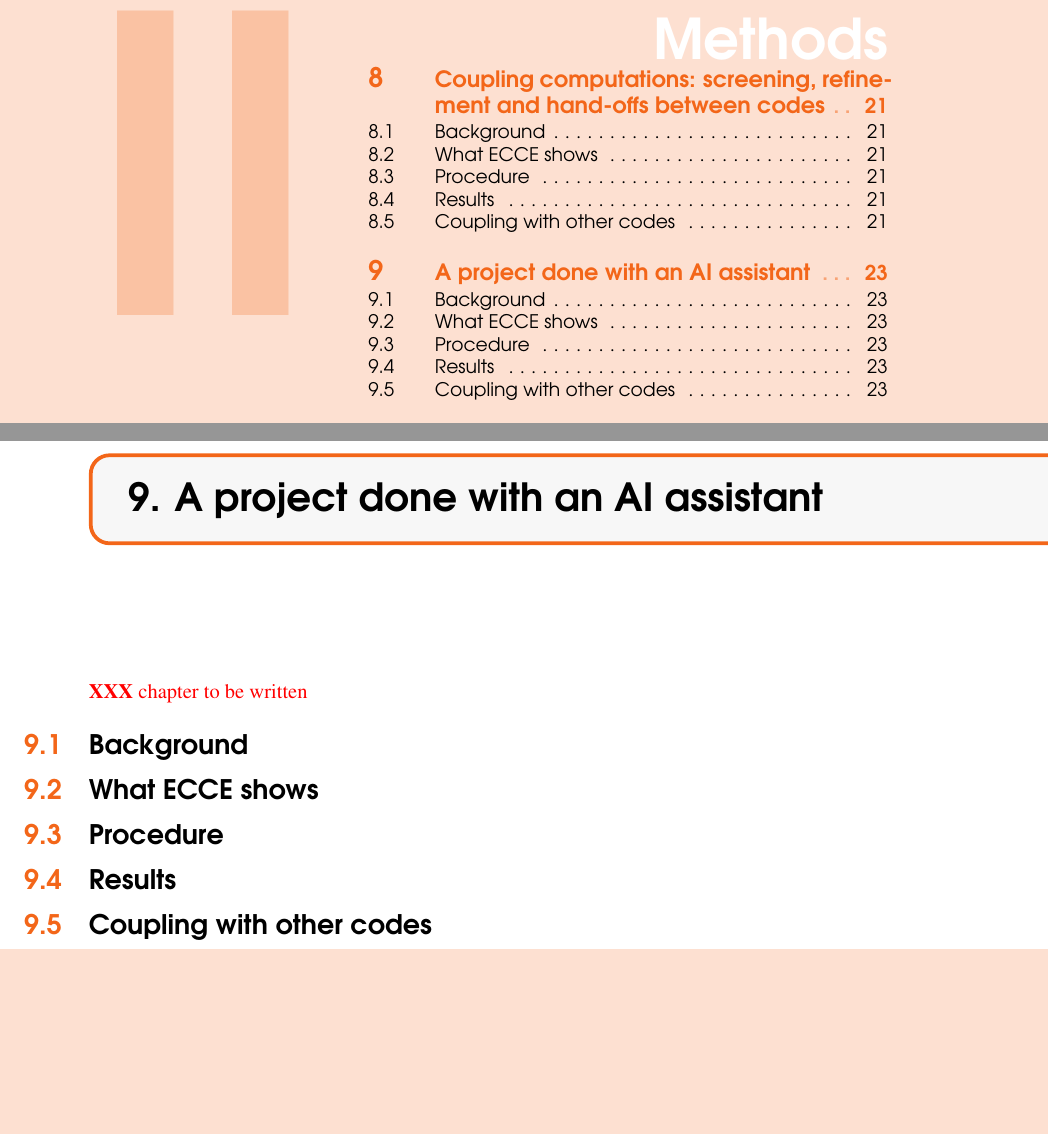
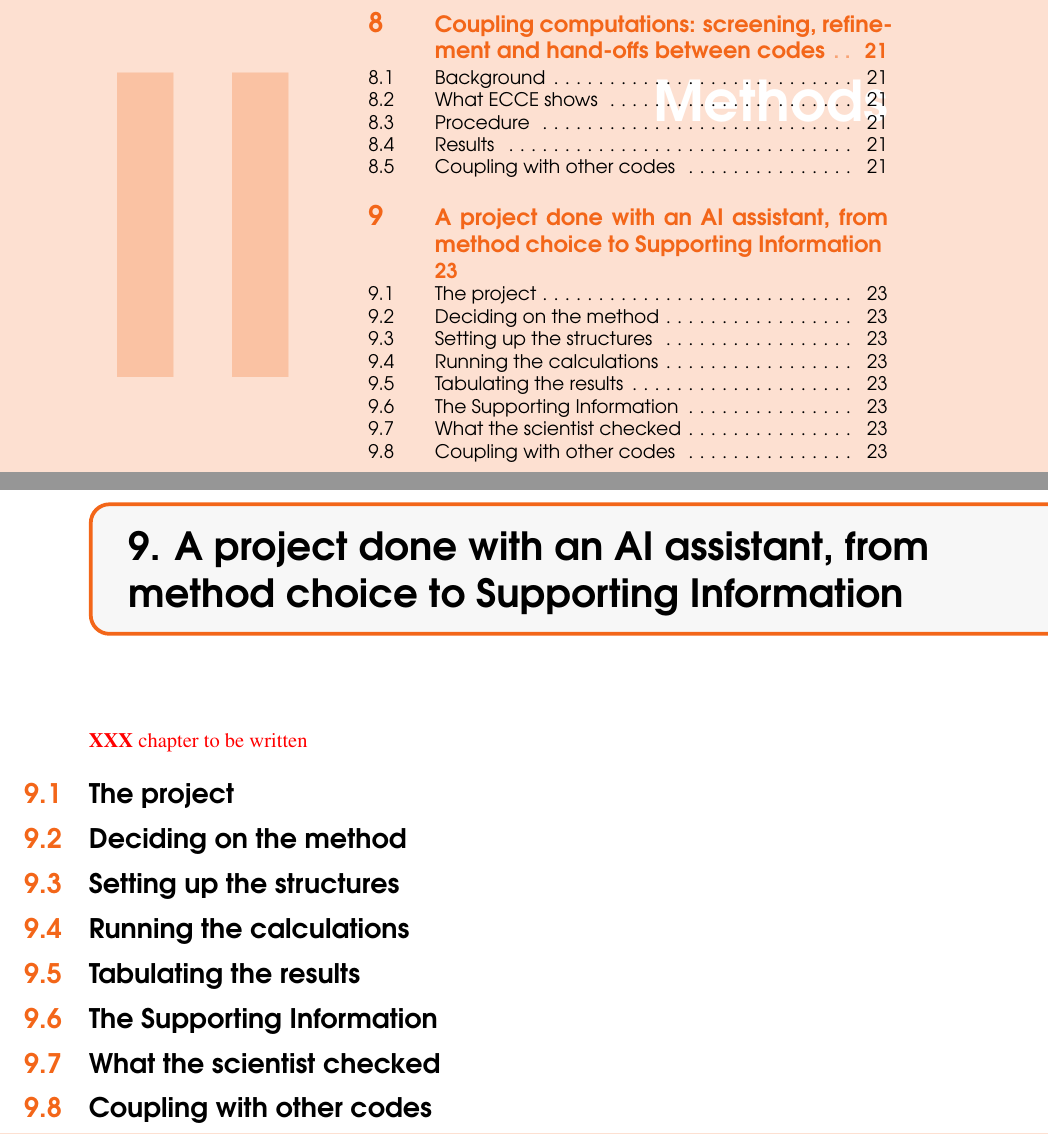
Before and after one commit to FriendsofECCE/ecce-by-example, a LaTeX document (main.tex, which reads chapters/ai-project.tex): two parts of pages 31 and 35 of 166, joined at a grey line, cut so that both start at the same text, the shorter picture padded with empty space. Compiled offline with XeLaTeX.

Commit message:
AI project chapter: beginning to end (method, structures, calculations, tables, SI)

```diff
--- a/chapters/ai-project.tex
+++ b/chapters/ai-project.tex
@@ -4,18 +4,27 @@
 \index{Claude Code}
 \index{AGENTS.md}
 \index{ECCE skill}
+\index{Method choice}
 \index{Series of calculations}
+\index{Tables of results}
+\index{Supporting Information}
 
 
 \XXX[ chapter to be written]
 
-\section{Background}
+\section{The project}
 
-\section{What ECCE shows}
+\section{Deciding on the method}
 
-\section{Procedure}
+\section{Setting up the structures}
 
-\section{Results}
+\section{Running the calculations}
+
+\section{Tabulating the results}
+
+\section{The Supporting Information}
+
+\section{What the scientist checked}
 
 \section{Coupling with other codes}
 % What feeds this calculation (a cheaper screen, a structure from another code)
```
Also changed, not shown: JOBS.md (+1 -1 lines), chapters/ai-project.tex (2 more changed lines), 1 other file.
